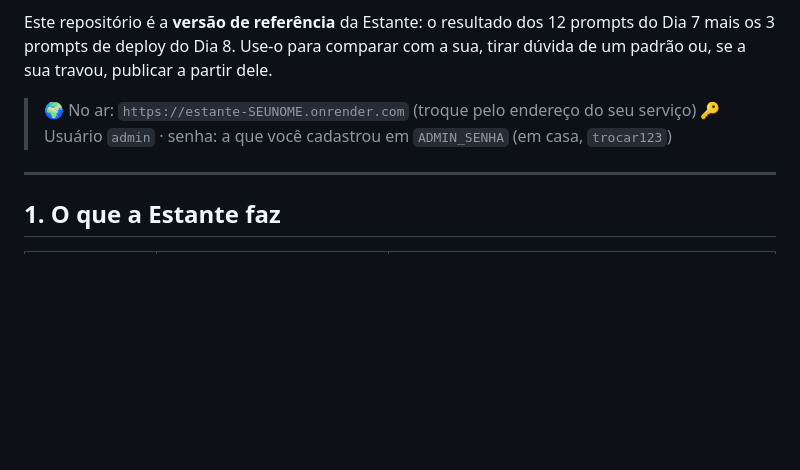
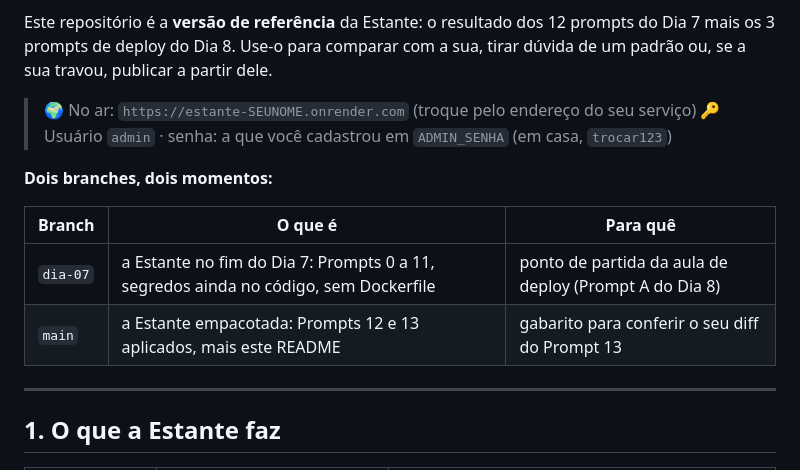
Before and after one commit to kelsonvictr/sistema-estante-pyweb, a Markdown page: README.md, the part around the change. Rendered like a GitHub page; blank space fills up the shorter version.

Commit message:
README: explica os branches dia-07 e main
Co-Authored-By: Claude Fable 5.1 <noreply@anthropic.com>

```diff
--- a/README.md
+++ b/README.md
@@ -10,6 +10,13 @@ padrão ou, se a sua travou, publicar a partir dele.
 
 > 🌍 No ar: `https://estante-SEUNOME.onrender.com` (troque pelo endereço do seu serviço)
 > 🔑 Usuário `admin` · senha: a que você cadastrou em `ADMIN_SENHA` (em casa, `trocar123`)
+
+**Dois branches, dois momentos:**
+
+| Branch | O que é | Para quê |
+|---|---|---|
+| `dia-07` | a Estante no fim do Dia 7: Prompts 0 a 11, segredos ainda no código, sem Dockerfile | ponto de partida da aula de deploy (Prompt A do Dia 8) |
+| `main` | a Estante empacotada: Prompts 12 e 13 aplicados, mais este README | gabarito para conferir o seu diff do Prompt 13 |
 
 ---
 
```
